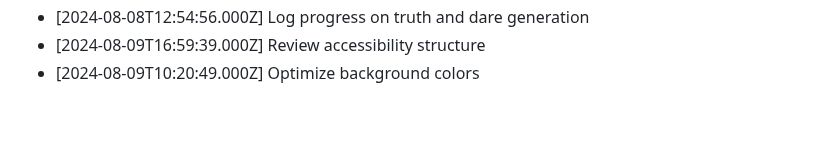
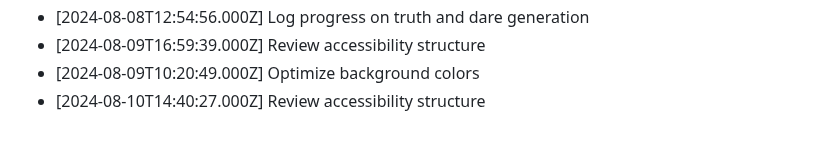
Before and after one commit to harshitj183/TruthandDareGAMEWEB, a Markdown page: PROGRESS.md, the part around the change. Rendered like a GitHub page.

Commit message:
Review accessibility structure

```diff
--- a/PROGRESS.md
+++ b/PROGRESS.md
@@ -80,3 +80,4 @@
 - [2024-08-08T12:54:56.000Z] Log progress on truth and dare generation
 - [2024-08-09T16:59:39.000Z] Review accessibility structure
 - [2024-08-09T10:20:49.000Z] Optimize background colors
+- [2024-08-10T14:40:27.000Z] Review accessibility structure
```
